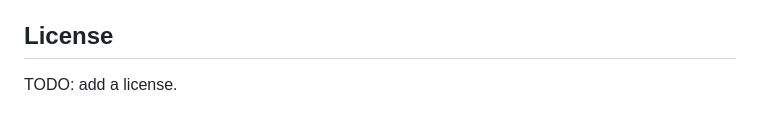
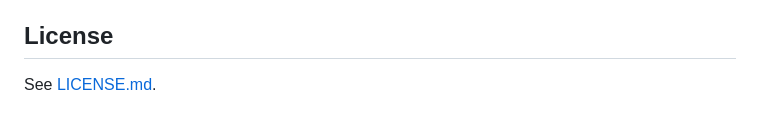
Before and after one commit to SRoar/Axyz, a Markdown page: README.md, the part around the change. GitHub-like rendering.

Commit message:
Update license section in README

```diff
--- a/README.md
+++ b/README.md
@@ -120,4 +120,4 @@ Aditya Kanginaya Madhuchandra, Yug Shah, Aditya Kumar, Shivaji Raj
 
 ## License
 
-TODO: add a license.
+See [LICENSE.md](LICENSE.md).
```
